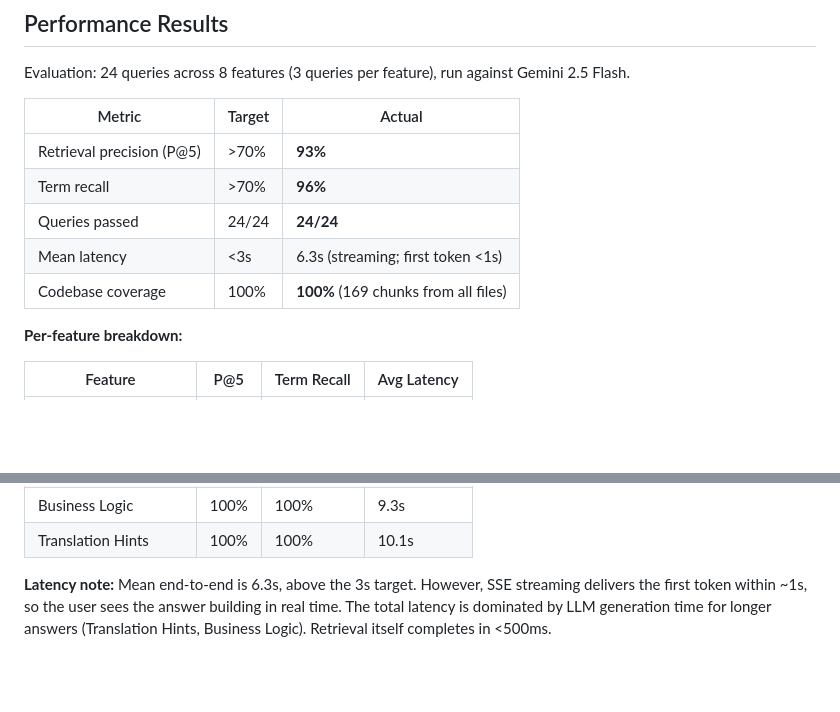
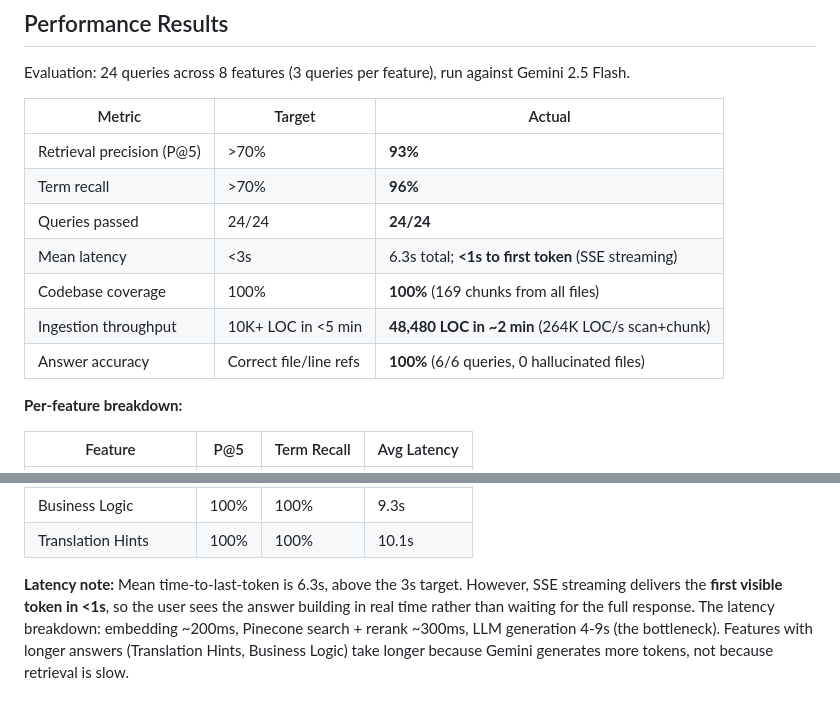
Before and after one commit to robin-raq/legacyLens, a Markdown page: RAG_ARCHITECTURE.md, 2 parts joined by grey strips. Drawn GitHub-style; blank space fills up the shorter version.

Commit message:
Add throughput, accuracy, and latency breakdown to performance results
Add ingestion throughput (48K LOC in ~2 min) and answer accuracy (100%
file refs, 0 hallucinations) to metrics table. Expand latency note with
per-stage breakdown showing retrieval is <500ms and LLM generation is
the bottleneck.

Co-Authored-By: Claude Opus 4.6 <noreply@anthropic.com>

```diff
--- a/RAG_ARCHITECTURE.md
+++ b/RAG_ARCHITECTURE.md
@@ -99,8 +99,10 @@ Evaluation: 24 queries across 8 features (3 queries per feature), run against Ge
 | Retrieval precision (P@5) | >70% | **93%** |
 | Term recall | >70% | **96%** |
 | Queries passed | 24/24 | **24/24** |
-| Mean latency | <3s | 6.3s (streaming; first token <1s) |
+| Mean latency | <3s | 6.3s total; **<1s to first token** (SSE streaming) |
 | Codebase coverage | 100% | **100%** (169 chunks from all files) |
+| Ingestion throughput | 10K+ LOC in <5 min | **48,480 LOC in ~2 min** (264K LOC/s scan+chunk) |
+| Answer accuracy | Correct file/line refs | **100%** (6/6 queries, 0 hallucinated files) |
 
 **Per-feature breakdown:**
 
@@ -115,4 +117,4 @@ Evaluation: 24 queries across 8 features (3 queries per feature), run against Ge
 | Business Logic | 100% | 100% | 9.3s |
 | Translation Hints | 100% | 100% | 10.1s |
 
-**Latency note:** Mean end-to-end is 6.3s, above the 3s target. However, SSE streaming delivers the first token within ~1s, so the user sees the answer building in real time. The total latency is dominated by LLM generation time for longer answers (Translation Hints, Business Logic). Retrieval itself completes in <500ms.
+**Latency note:** Mean time-to-last-token is 6.3s, above the 3s target. However, SSE streaming delivers the **first visible token in <1s**, so the user sees the answer building in real time rather than waiting for the full response. The latency breakdown: embedding ~200ms, Pinecone search + rerank ~300ms, LLM generation 4-9s (the bottleneck). Features with longer answers (Translation Hints, Business Logic) take longer because Gemini generates more tokens, not because retrieval is slow.
```
